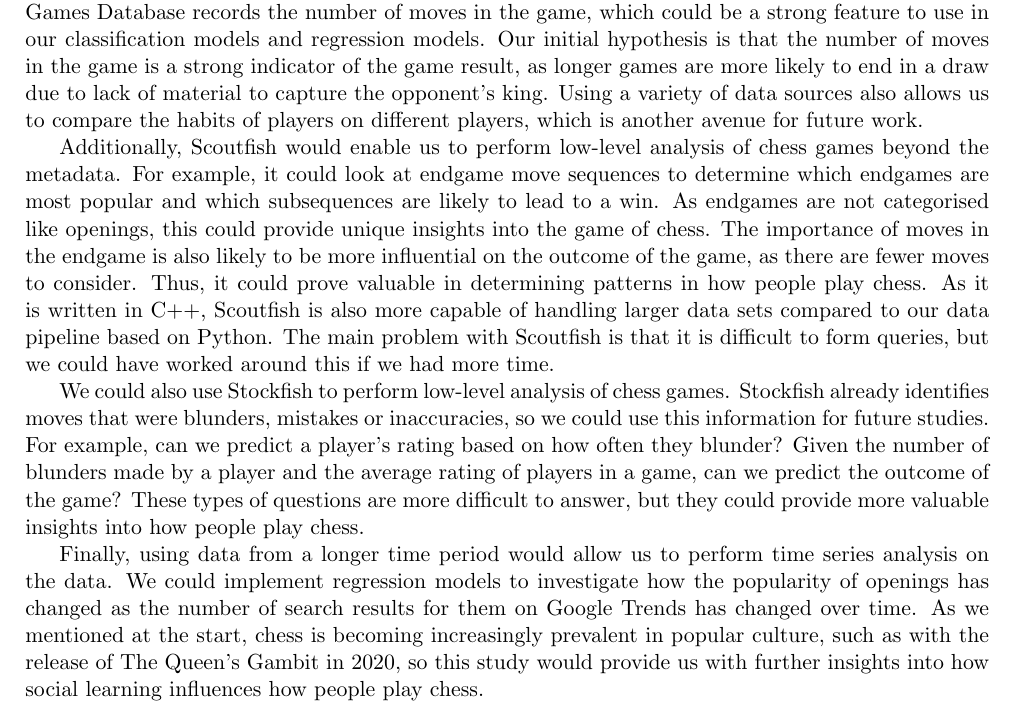
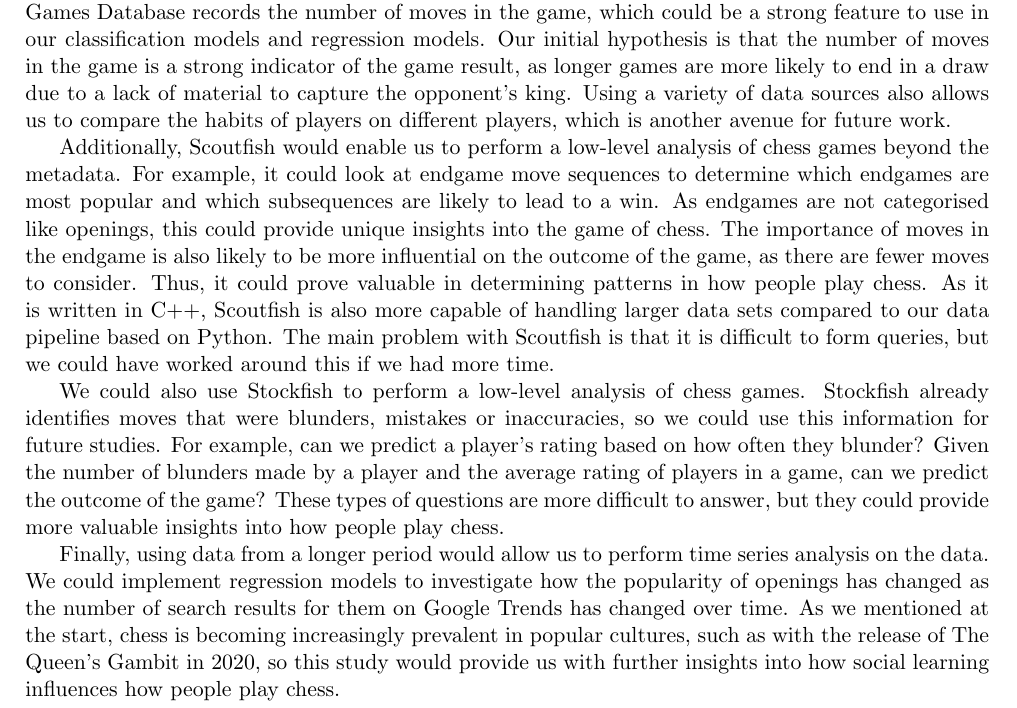
Before and after one commit to IsaacCheng9/machine-learning-in-chess, a LaTeX paper (docs/Final Report/main.tex): part of page 23 of 29, cut so that both start at the same text. Compiled offline with pdfLaTeX.

Commit message:
Fix grammar in future work

```diff
--- a/docs/Final Report/main.tex
+++ b/docs/Final Report/main.tex
@@ -532,13 +530,13 @@ Despite the success of our project, there were still some limitations. A signifi
 Moreover, we only considered chess games from Lichess, which is a popular online platform for people to play chess, but not the only one. There are other platforms such as Chess.com with large player bases that may have different patterns in how people play chess. We also only considered games from 2022, which restricted us from performing time series analysis on the data.
 
 \subsection{Future Work}
-In the future, we could expand our data pipeline to include more data sources, such as the FICS Games Database that we mentioned at the start, to gain access to different metadata. The FICS Games Database records the number of moves in the game, which could be a strong feature to use in our classification models and regression models. Our initial hypothesis is that the number of moves in the game is a strong indicator of the game result, as longer games are more likely to end in a draw due to lack of material to capture the opponent's king. Using a variety of data sources also allows us to compare the habits of players on different players, which is another avenue for future work.
+In the future, we could expand our data pipeline to include more data sources, such as the FICS Games Database that we mentioned at the start, to gain access to different metadata. The FICS Games Database records the number of moves in the game, which could be a strong feature to use in our classification models and regression models. Our initial hypothesis is that the number of moves in the game is a strong indicator of the game result, as longer games are more likely to end in a draw due to a lack of material to capture the opponent's king. Using a variety of data sources also allows us to compare the habits of players on different players, which is another avenue for future work.
 
-Additionally, Scoutfish would enable us to perform low-level analysis of chess games beyond the metadata. For example, it could look at endgame move sequences to determine which endgames are most popular and which subsequences are likely to lead to a win. As endgames are not categorised like openings, this could provide unique insights into the game of chess. The importance of moves in the endgame is also likely to be more influential on the outcome of the game, as there are fewer moves to consider. Thus, it could prove valuable in determining patterns in how people play chess. As it is written in C++, Scoutfish is also more capable of handling larger data sets compared to our data pipeline based on Python. The main problem with Scoutfish is that it is difficult to form queries, but we could have worked around this if we had more time.
+Additionally, Scoutfish would enable us to perform a low-level analysis of chess games beyond the metadata. For example, it could look at endgame move sequences to determine which endgames are most popular and which subsequences are likely to lead to a win. As endgames are not categorised like openings, this could provide unique insights into the game of chess. The importance of moves in the endgame is also likely to be more influential on the outcome of the game, as there are fewer moves to consider. Thus, it could prove valuable in determining patterns in how people play chess. As it is written in C++, Scoutfish is also more capable of handling larger data sets compared to our data pipeline based on Python. The main problem with Scoutfish is that it is difficult to form queries, but we could have worked around this if we had more time.
 
-We could also use Stockfish to perform low-level analysis of chess games. Stockfish already identifies moves that were blunders, mistakes or inaccuracies, so we could use this information for future studies. For example, can we predict a player's rating based on how often they blunder? Given the number of blunders made by a player and the average rating of players in a game, can we predict the outcome of the game? These types of questions are more difficult to answer, but they could provide more valuable insights into how people play chess.
+We could also use Stockfish to perform a low-level analysis of chess games. Stockfish already identifies moves that were blunders, mistakes or inaccuracies, so we could use this information for future studies. For example, can we predict a player's rating based on how often they blunder? Given the number of blunders made by a player and the average rating of players in a game, can we predict the outcome of the game? These types of questions are more difficult to answer, but they could provide more valuable insights into how people play chess.
 
-Finally, using data from a longer time period would allow us to perform time series analysis on the data. We could implement regression models to investigate how the popularity of openings has changed as the number of search results for them on Google Trends has changed over time. As we mentioned at the start, chess is becoming increasingly prevalent in popular culture, such as with the release of The Queen's Gambit in 2020, so this study would provide us with further insights into how social learning influences how people play chess.
+Finally, using data from a longer period would allow us to perform time series analysis on the data. We could implement regression models to investigate how the popularity of openings has changed as the number of search results for them on Google Trends has changed over time. As we mentioned at the start, chess is becoming increasingly prevalent in popular cultures, such as with the release of The Queen's Gambit in 2020, so this study would provide us with further insights into how social learning influences how people play chess.
 
 \bibliography{main.bib}
 \bibliographystyle{ieeetr.bst}
```
Also changed, not shown: docs/Final Report/main.pdf, docs/Final Report/main.tex (2 more changed lines).
